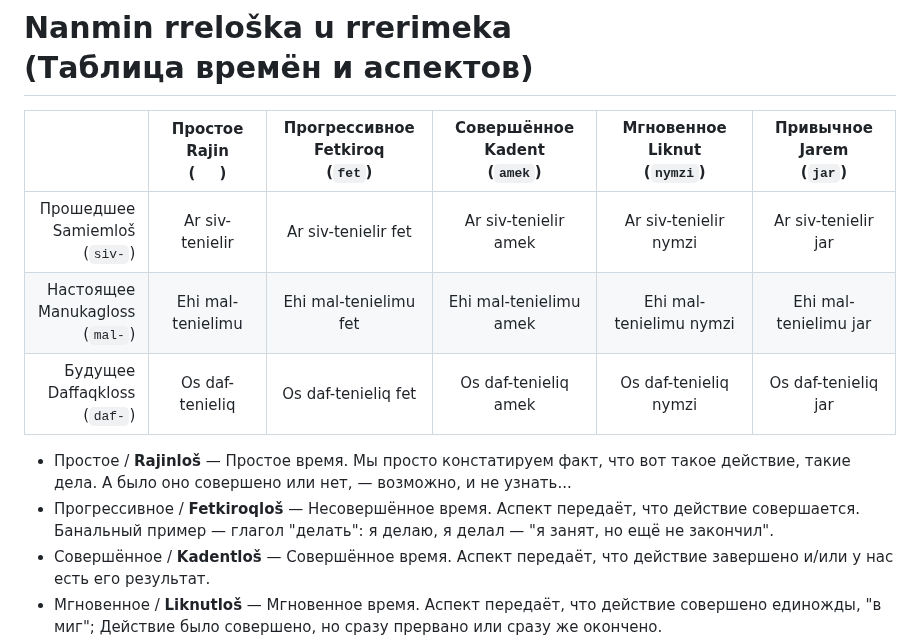
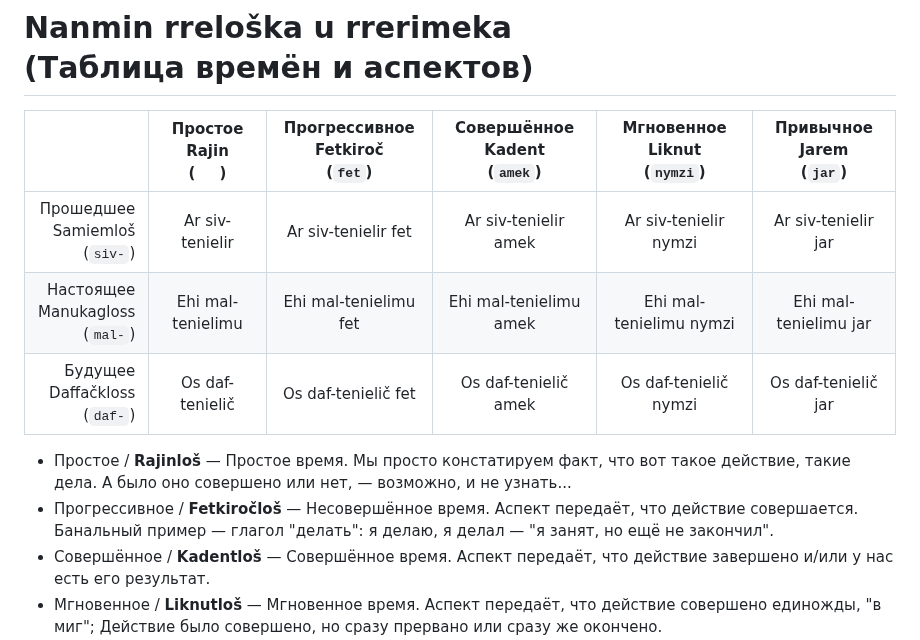
Before and after one commit to cekkemar-rus/cekkemar-rus.github.io, a Markdown page: verbs.md, the part around the change. Rendered like a GitHub page.

Commit message:
Update verbs.md
"q" -> "č"

```diff
--- a/verbs.md
+++ b/verbs.md
@@ -1,13 +1,13 @@
 # Nanmin rreloška u rrerimeka<br>(Таблица времён и аспектов)
 
-ㅤ                                     | Простое<br>Rajin<br>( ㅤ ) | Прогрессивное<br>Fetkiroq<br>(`fet`) | Совершённое<br>Kadent<br>(`amek`) | Мгновенное<br>Liknut<br>(`nymzi`) | Привычное<br>Jarem<br>(`jar`)
+ㅤ                                     | Простое<br>Rajin<br>( ㅤ ) | Прогрессивное<br>Fetkiroč<br>(`fet`) | Совершённое<br>Kadent<br>(`amek`) | Мгновенное<br>Liknut<br>(`nymzi`) | Привычное<br>Jarem<br>(`jar`)
 ------------------------------------:|:------------------------:|:------------------------------------:|:---------------------------------:|:---------------------------------:|:----------------------------:
 Прошедшее<br>Samiemloš<br>(`siv-`)   | Ar siv-tenielir          | Ar siv-tenielir fet                  | Ar siv-tenielir amek              | Ar siv-tenielir nymzi             | Ar siv-tenielir jar
 Настоящее<br>Manukagloss<br>(`mal-`) | Ehi mal-tenielimu        | Ehi mal-tenielimu fet                | Ehi mal-tenielimu amek            | Ehi mal-tenielimu nymzi           | Ehi mal-tenielimu jar
-Будущее<br>Daffaqkloss<br>(`daf-`)   | Os daf-tenieliq          | Os daf-tenieliq fet                  | Os daf-tenieliq amek              | Os daf-tenieliq nymzi             | Os daf-tenieliq jar
+Будущее<br>Daffačkloss<br>(`daf-`)   | Os daf-tenielič          | Os daf-tenielič fet                  | Os daf-tenielič amek              | Os daf-tenielič nymzi             | Os daf-tenielič jar
 
 - Простое / **Rajinloš** — Простое время. Мы просто констатируем факт, что вот такое действие, такие дела. А было оно совершено или нет, — возможно, и не узнать...
-- Прогрессивное / **Fetkiroqloš** — Несовершённое время. Аспект передаёт, что действие совершается. Банальный пример — глагол "делать": я делаю, я делал — "я занят, но ещё не закончил".
+- Прогрессивное / **Fetkiročloš** — Несовершённое время. Аспект передаёт, что действие совершается. Банальный пример — глагол "делать": я делаю, я делал — "я занят, но ещё не закончил".
 - Совершённое / **Kadentloš** — Совершённое время. Аспект передаёт, что действие завершено и/или у нас есть его результат.
 - Мгновенное / **Liknutloš** — Мгновенное время. Аспект передаёт, что действие совершено единожды, "в миг"; Действие было совершено, но сразу прервано или сразу же окончено.
 Фокус на констатировании того, что это действие было. А имеет оно последствия или нет - неважно.
```
